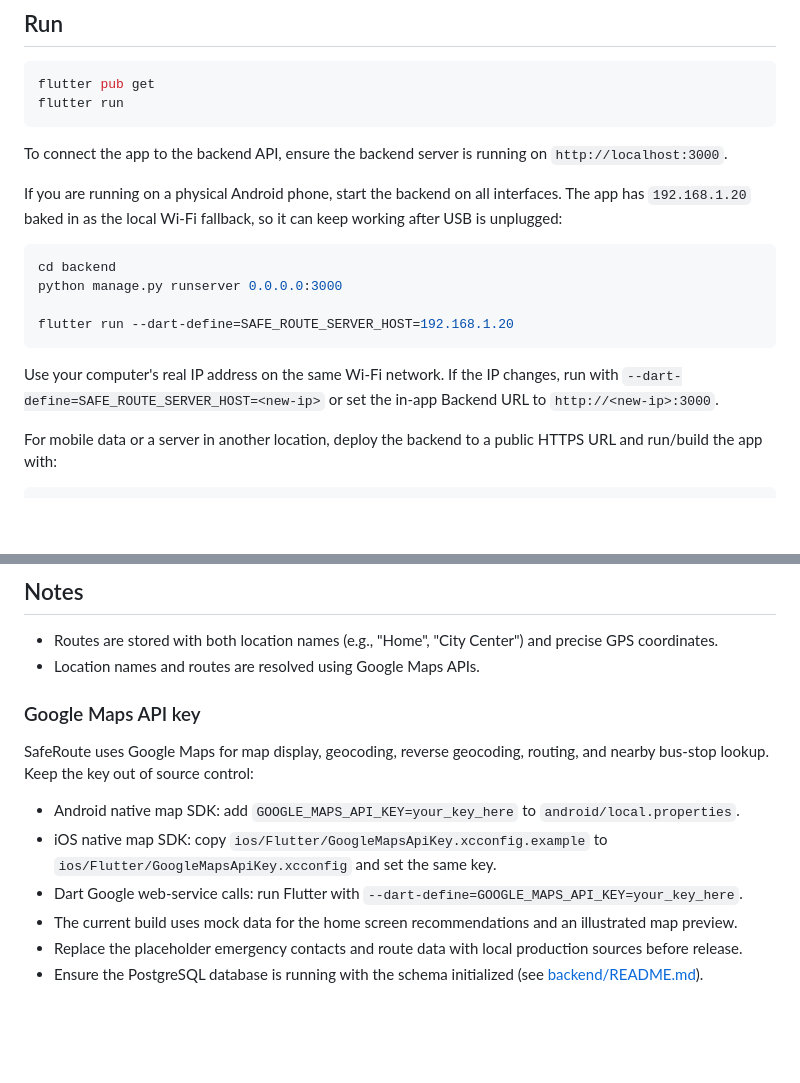
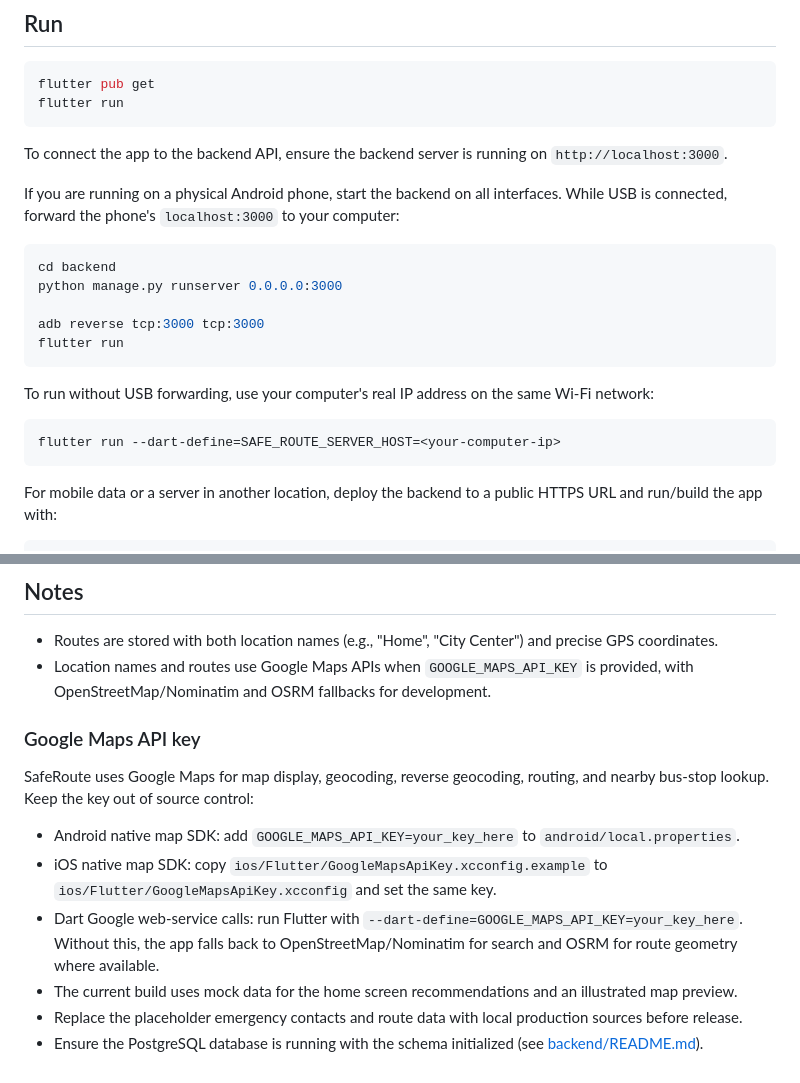
Before and after one commit to AmosStack/Saferoute, a Markdown page: README.md, 2 parts joined by grey strips. Rendered like a GitHub page; blank space fills up the shorter version.

````diff
--- a/README.md
+++ b/README.md
@@ -21,16 +21,21 @@ flutter run
 
 To connect the app to the backend API, ensure the backend server is running on `http://localhost:3000`.
 
-If you are running on a physical Android phone, start the backend on all interfaces. The app has `192.168.1.20` baked in as the local Wi-Fi fallback, so it can keep working after USB is unplugged:
+If you are running on a physical Android phone, start the backend on all interfaces. While USB is connected, forward the phone's `localhost:3000` to your computer:
 
 ```bash
 cd backend
 python manage.py runserver 0.0.0.0:3000
 
-flutter run --dart-define=SAFE_ROUTE_SERVER_HOST=192.168.1.20
+adb reverse tcp:3000 tcp:3000
+flutter run
 ```
 
-Use your computer's real IP address on the same Wi-Fi network. If the IP changes, run with `--dart-define=SAFE_ROUTE_SERVER_HOST=<new-ip>` or set the in-app Backend URL to `http://<new-ip>:3000`.
+To run without USB forwarding, use your computer's real IP address on the same Wi-Fi network:
+
+```bash
+flutter run --dart-define=SAFE_ROUTE_SERVER_HOST=<your-computer-ip>
+```
 
 For mobile data or a server in another location, deploy the backend to a public HTTPS URL and run/build the app with:
 
@@ -61,7 +66,7 @@ The PostgreSQL-backed server lives in [backend/README.md](backend/README.md). It
 ## Notes
 
 - Routes are stored with both location names (e.g., "Home", "City Center") and precise GPS coordinates.
-- Location names and routes are resolved using Google Maps APIs.
+- Location names and routes use Google Maps APIs when `GOOGLE_MAPS_API_KEY` is provided, with OpenStreetMap/Nominatim and OSRM fallbacks for development.
 
 ### Google Maps API key
 
@@ -69,7 +74,7 @@ SafeRoute uses Google Maps for map display, geocoding, reverse geocoding, routin
 
 - Android native map SDK: add `GOOGLE_MAPS_API_KEY=your_key_here` to `android/local.properties`.
 - iOS native map SDK: copy `ios/Flutter/GoogleMapsApiKey.xcconfig.example` to `ios/Flutter/GoogleMapsApiKey.xcconfig` and set the same key.
-- Dart Google web-service calls: run Flutter with `--dart-define=GOOGLE_MAPS_API_KEY=your_key_here`.
+- Dart Google web-service calls: run Flutter with `--dart-define=GOOGLE_MAPS_API_KEY=your_key_here`. Without this, the app falls back to OpenStreetMap/Nominatim for search and OSRM for route geometry where available.
 - The current build uses mock data for the home screen recommendations and an illustrated map preview.
 - Replace the placeholder emergency contacts and route data with local production sources before release.
 - Ensure the PostgreSQL database is running with the schema initialized (see [backend/README.md](backend/README.md)).
````
